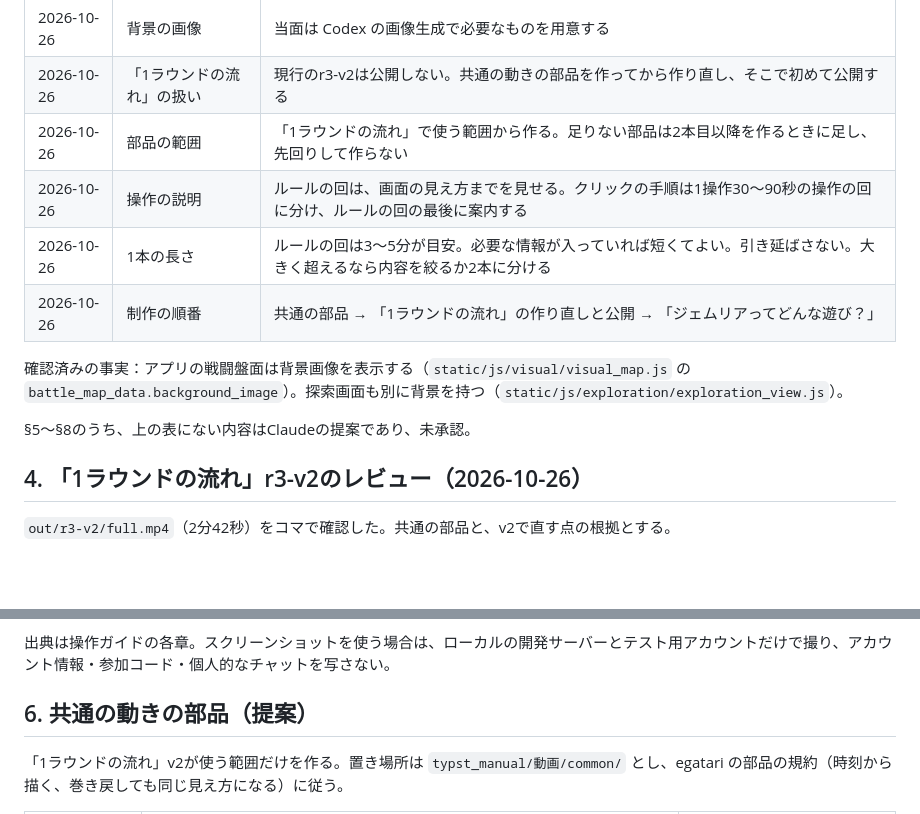
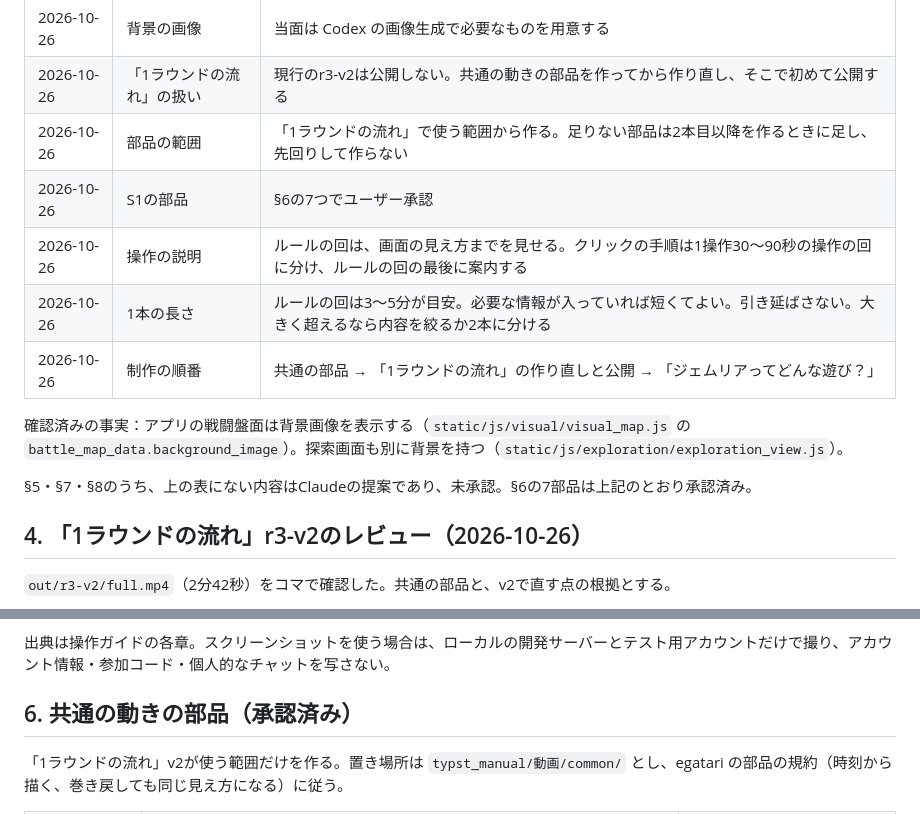
Before and after one commit to ronme06928-PowerfulFox/gemtrpg-bot, a Markdown page: manuals/planned/54_Explainer_Video_Series_Plan.md, 2 parts joined by grey strips. Drawn GitHub-style; blank space fills up the shorter version.

Commit message:
docs(video): record approval of plan 54 S1 components

```diff
--- a/manuals/planned/54_Explainer_Video_Series_Plan.md
+++ b/manuals/planned/54_Explainer_Video_Series_Plan.md
@@ -36,13 +36,14 @@
 | 2026-10-26 | 背景の画像 | 当面は Codex の画像生成で必要なものを用意する |
 | 2026-10-26 | 「1ラウンドの流れ」の扱い | 現行のr3-v2は公開しない。共通の動きの部品を作ってから作り直し、そこで初めて公開する |
 | 2026-10-26 | 部品の範囲 | 「1ラウンドの流れ」で使う範囲から作る。足りない部品は2本目以降を作るときに足し、先回りして作らない |
+| 2026-10-26 | S1の部品 | §6の7つでユーザー承認 |
 | 2026-10-26 | 操作の説明 | ルールの回は、画面の見え方までを見せる。クリックの手順は1操作30〜90秒の操作の回に分け、ルールの回の最後に案内する |
 | 2026-10-26 | 1本の長さ | ルールの回は3〜5分が目安。必要な情報が入っていれば短くてよい。引き延ばさない。大きく超えるなら内容を絞るか2本に分ける |
 | 2026-10-26 | 制作の順番 | 共通の部品 → 「1ラウンドの流れ」の作り直しと公開 → 「ジェムリアってどんな遊び？」 |
 
 確認済みの事実：アプリの戦闘盤面は背景画像を表示する（`static/js/visual/visual_map.js` の `battle_map_data.background_image`）。探索画面も別に背景を持つ（`static/js/exploration/exploration_view.js`）。
 
-§5〜§8のうち、上の表にない内容はClaudeの提案であり、未承認。
+§5・§7・§8のうち、上の表にない内容はClaudeの提案であり、未承認。§6の7部品は上記のとおり承認済み。
 
 ## 4. 「1ラウンドの流れ」r3-v2のレビュー（2026-10-26）
 
@@ -92,7 +93,7 @@
 
 出典は操作ガイドの各章。スクリーンショットを使う場合は、ローカルの開発サーバーとテスト用アカウントだけで撮り、アカウント情報・参加コード・個人的なチャットを写さない。
 
-## 6. 共通の動きの部品（提案）
+## 6. 共通の動きの部品（承認済み）
 
 「1ラウンドの流れ」v2が使う範囲だけを作る。置き場所は `typst_manual/動画/common/` とし、egatari の部品の規約（時刻から描く、巻き戻しても同じ見え方になる）に従う。
 
```
